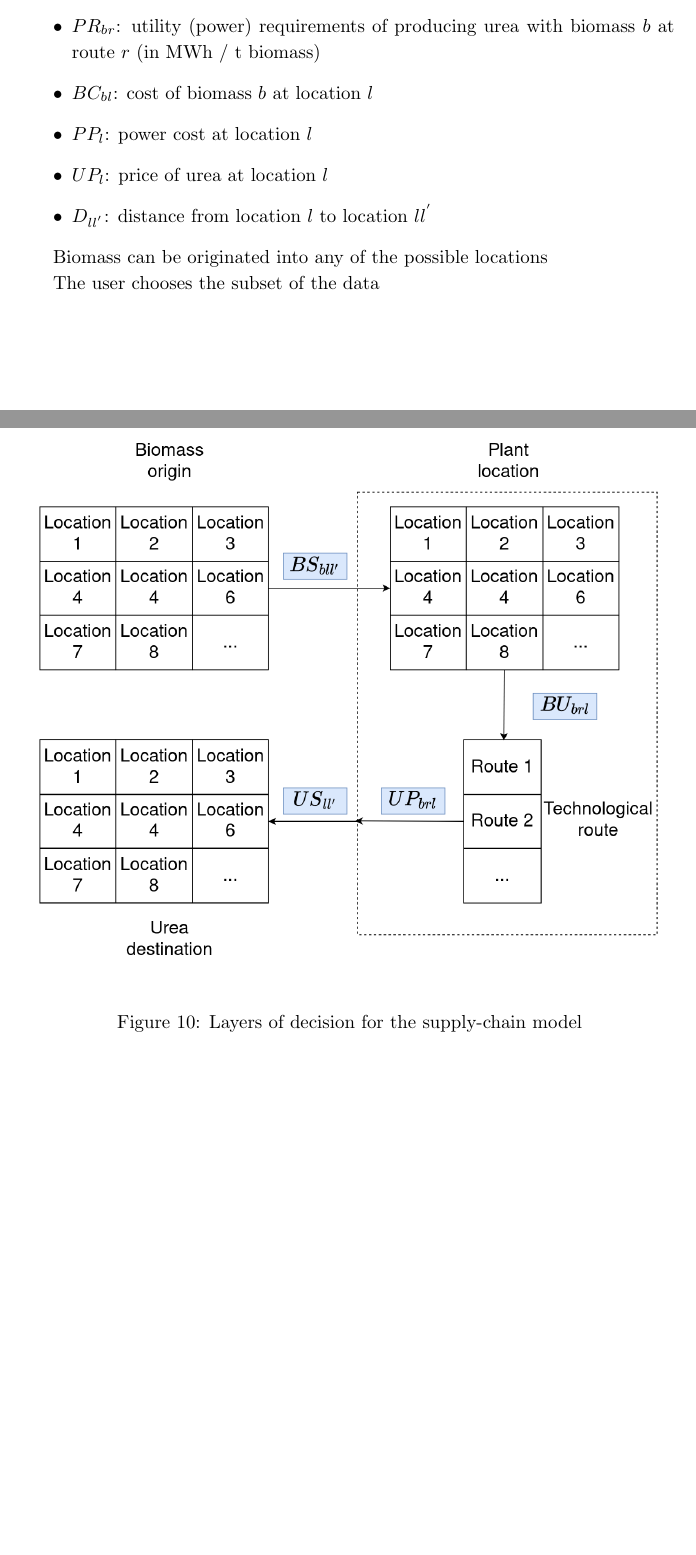
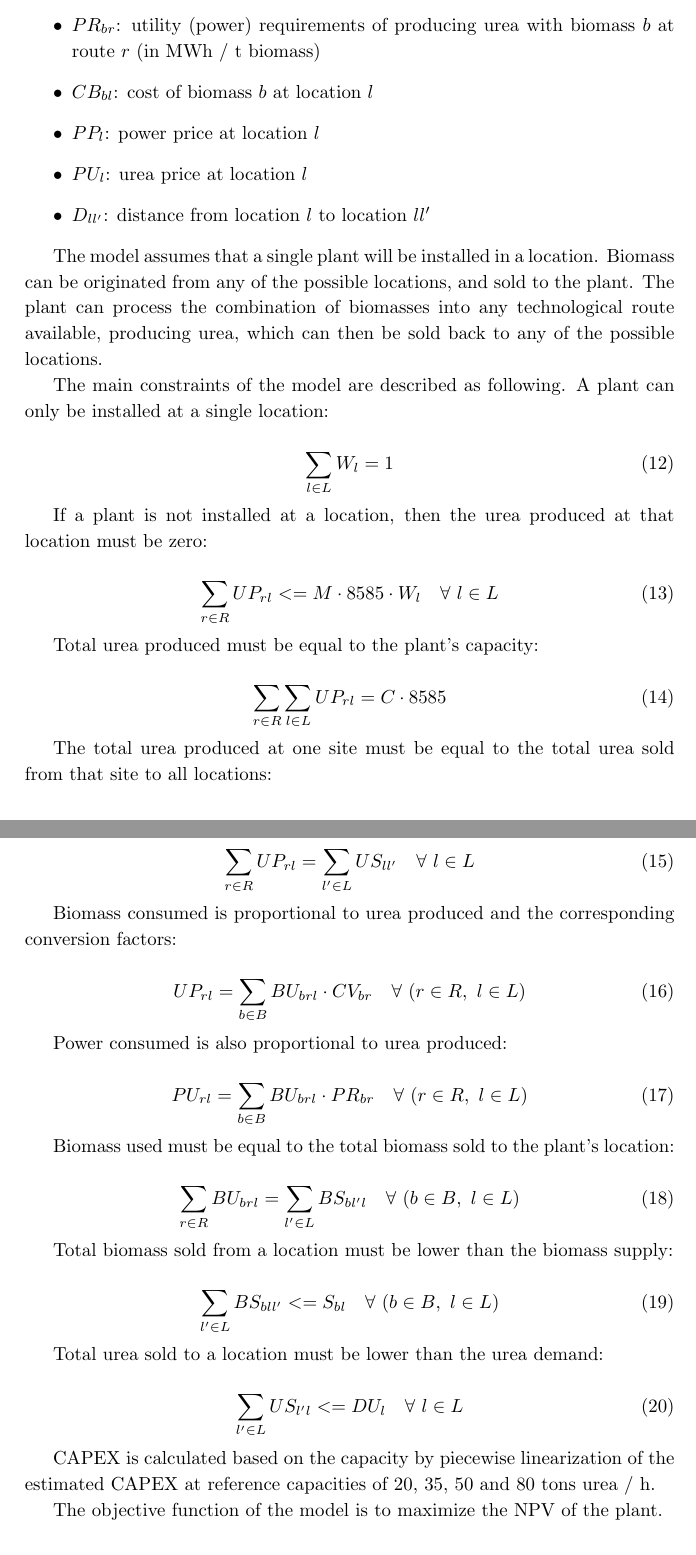
Before and after one commit to DiegoCostaLopes/paper, a LaTeX paper (main.tex): two parts of pages 19 and 20 of 28 before the commit and two parts of pages 22 and 23 of 30 after it, joined at a grey line, cut so that both start at the same text, the shorter picture padded with empty space. Compiled offline with pdfLaTeX.

Commit message:
WIP 20250721

```diff
--- a/main.tex
+++ b/main.tex
@@ -589,21 +626,76 @@ The user-supplied parameters of the model are:
 	\item $CV_{br}$: conversion of biomass $b$ to urea using route $r$ (in t urea / t biomass)
 	\item $PR_{br}$: utility (power) requirements of producing urea with biomass $b$ at route $r$ (in MWh / t biomass)
-	\item $BC_{bl}$: cost of biomass $b$ at location $l$
-	\item $PP_l$: power cost at location $l$
-	\item $UP_l$: price of urea at location $l$
-	\item $D_{ll^{'}}$: distance from location $l$ to location $ll^{'}$
+	\item $CB_{bl}$: cost of biomass $b$ at location $l$
+	\item $PP_l$: power price at location $l$
+	\item $PU_l$: urea price at location $l$
+	\item $D_{ll'}$: distance from location $l$ to location $ll'$
 
 \end{itemize}
 
-Biomass can be originated into any of the possible locations
+The model assumes that a single plant will be installed in a location. Biomass can be originated from any of the
+possible locations, and sold to the plant. The plant can process the combination of biomasses into any technological
+route available, producing urea, which can then be sold back to any of the possible locations.
 
-The user chooses the subset of the data
+The main constraints of the model are described as following. A plant can only be installed at a single location:
 
-\begin{figure}
-	\includegraphics[width=\textwidth]{img/layers_of_decision.png}
-	\caption{Layers of decision for the supply-chain model}
-	\label{img_layers}
-\end{figure}
+\begin{equation}
+	\sum_{l \in L} W_l = 1
+\end{equation}
+
+If a plant is not installed at a location, then the urea produced at that location must be zero:
+
+\begin{equation}
+	\sum_{r \in R} UP_{rl} <= M \cdot 8585 \cdot W_l \quad \forall \ l \in L
+\end{equation}
+
+Total urea produced must be equal to the plant's capacity:
+
+\begin{equation}
+	\sum_{r \in R} \sum_{l \in L} UP_{rl} = C \cdot 8585
+\end{equation}
+
+The total urea produced at one site must be equal to the total urea sold from that site to all locations:
+
+\begin{equation}
+	\sum_{r \in R} UP_{rl} = \sum_{l' \in L} US_{ll'} \quad \forall \ l \in L
+\end{equation}
+
+Biomass consumed is proportional to urea produced and the corresponding conversion factors:
+
+\begin{equation}
+	UP_{rl} = \sum_{b \in B} BU_{brl} \cdot CV_{br} \quad \forall \ (r \in R, \ l \in L)
+\end{equation}
+
+Power consumed is also proportional to urea produced:
+
+\begin{equation}
+	PU_{rl} = \sum_{b \in B} BU_{brl} \cdot PR_{br} \quad \forall \ (r \in R, \ l \in L)
+\end{equation}
+
+Biomass used must be equal to the total biomass sold to the plant's location:
+
+\begin{equation}
+	\sum_{r \in R} BU_{brl} = \sum_{l' \in L} BS_{bl'l} \quad \forall \ (b \in B, \ l \in L)
+\end{equation}
+
+Total biomass sold from a location must be lower than the biomass supply:
+
+\begin{equation}
+	\sum_{l' \in L} BS_{bll'} <= S_{bl} \quad \forall \ (b \in B, \ l \in L)
+\end{equation}
+
+Total urea sold to a location must be lower than the urea demand:
+
+\begin{equation}
+	\sum_{l' \in L} US_{l'l} <= DU_l \quad \forall \ l \in L
+\end{equation}
+
+CAPEX is calculated based on the capacity by piecewise linearization of the estimated CAPEX at reference capacities of
+20, 35, 50 and 80 tons urea / h.
+
+The objective function of the model is to maximize the NPV of the plant.
+
+
 
 
 \subsection{Economical evaluation}
```
Also changed, not shown: img/process_topology.png (added), main.tex (153 more changed lines), 1 other file.
